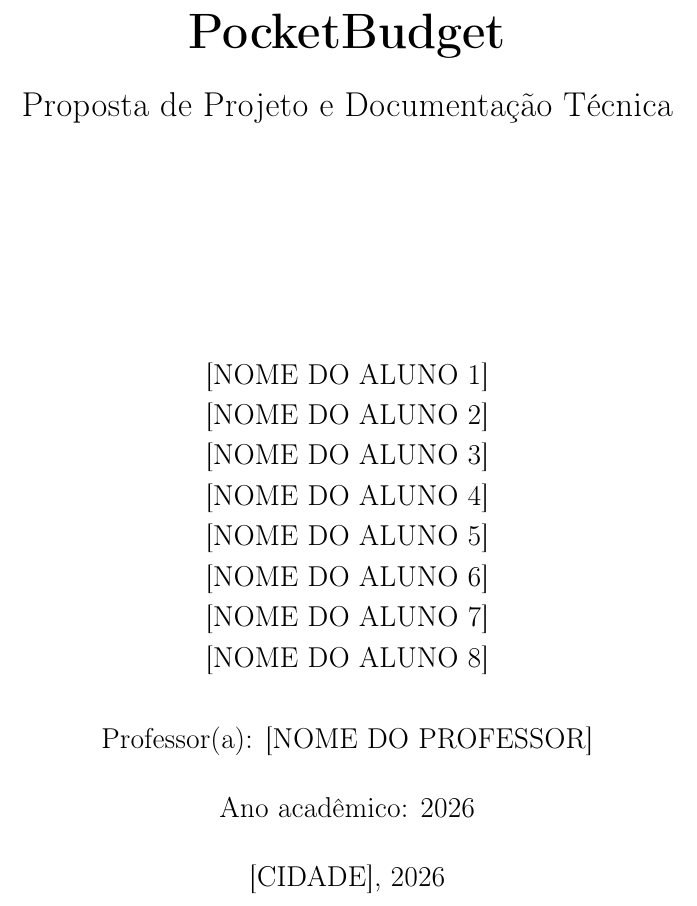
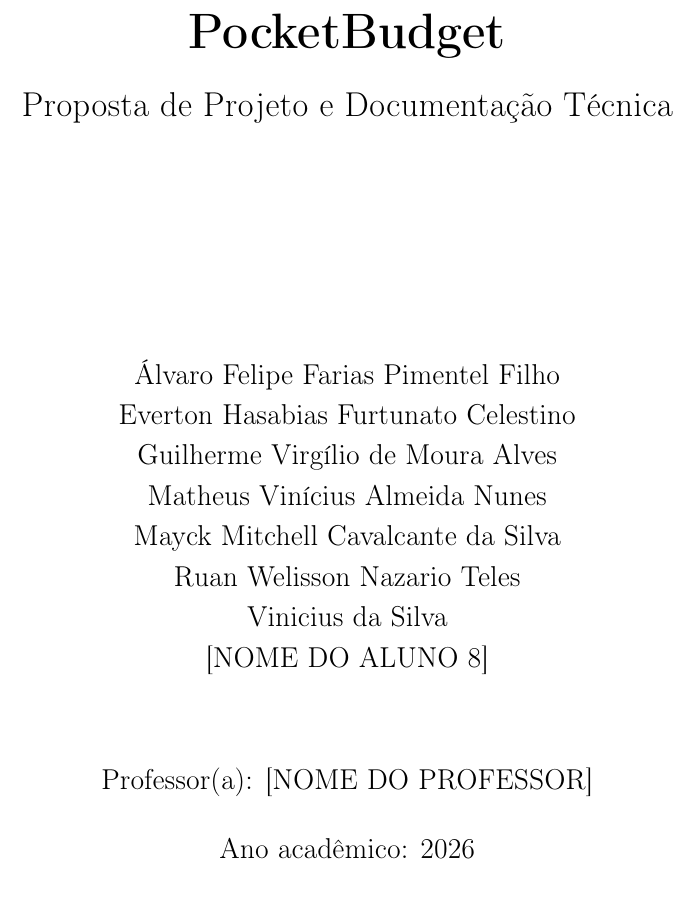
Before and after one commit to RuanWs/pocketbudget, a LaTeX document (docs/pocketbudget.tex): part of page 2 of 17, cut so that both start at the same text. Compiled offline with pdfLaTeX.

Commit message:
Update student names in project proposal documentation

```diff
--- a/docs/pocketbudget.tex
+++ b/docs/pocketbudget.tex
@@ -50,13 +50,13 @@
 
     \vspace{4cm}
 
-    {\large [NOME DO ALUNO 1]}\par
-    {\large [NOME DO ALUNO 2]}\par
-    {\large [NOME DO ALUNO 3]}\par
-    {\large [NOME DO ALUNO 4]}\par
-    {\large [NOME DO ALUNO 5]}\par
-    {\large [NOME DO ALUNO 6]}\par
-    {\large [NOME DO ALUNO 7]}\par
+    {\large Álvaro Felipe Farias Pimentel Filho}\par
+    {\large Everton Hasabias Furtunato Celestino }\par
+    {\large Guilherme Virgílio de Moura Alves}\par
+    {\large Matheus Vinícius Almeida Nunes}\par
+    {\large Mayck Mitchell Cavalcante da Silva}\par
+    {\large Ruan Welisson Nazario Teles}\par
+    {\large Vinicius da Silva}\par
     {\large [NOME DO ALUNO 8]}\par
 
     \vfill
@@ -65,7 +65,6 @@
     \vspace{0.5cm}
     {\large Ano acadêmico: 2026}\par
     \vspace{0.5cm}
-    {\large [CIDADE], 2026}\par
 
     \vspace{1cm}
 \end{titlepage}
```
